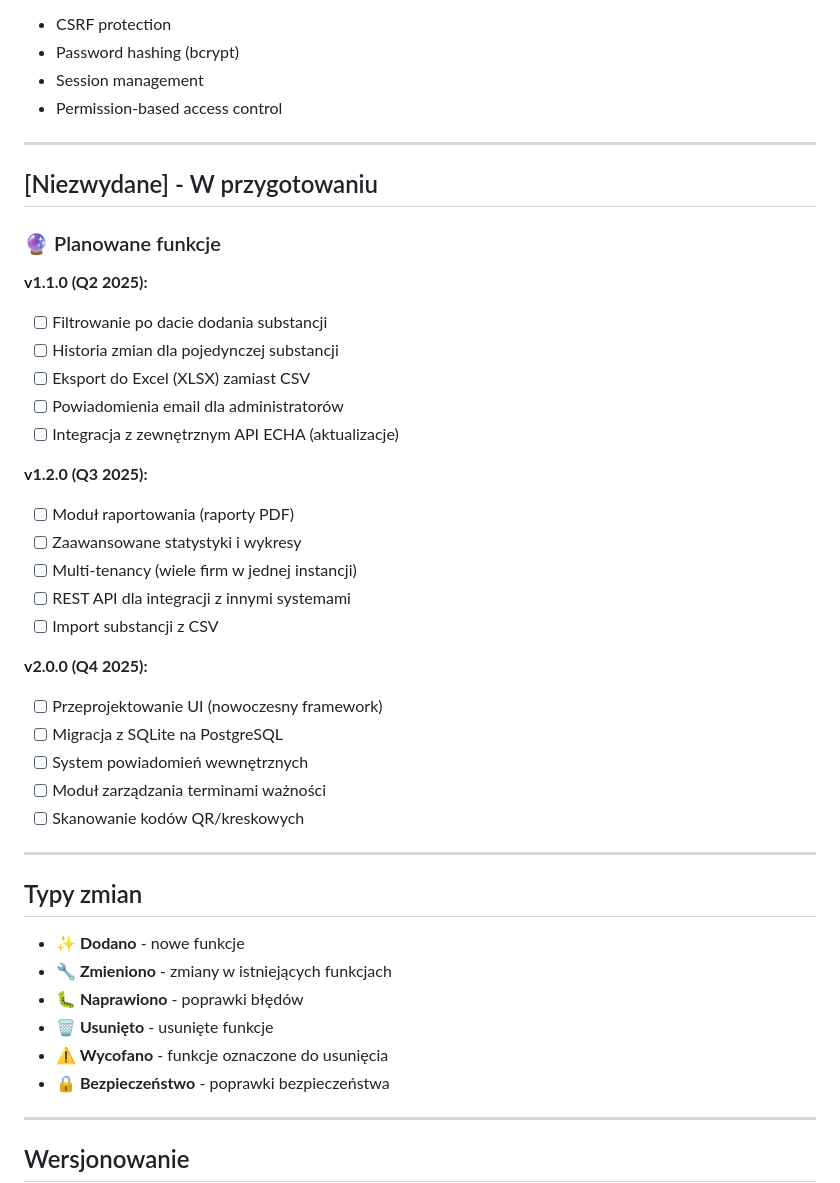
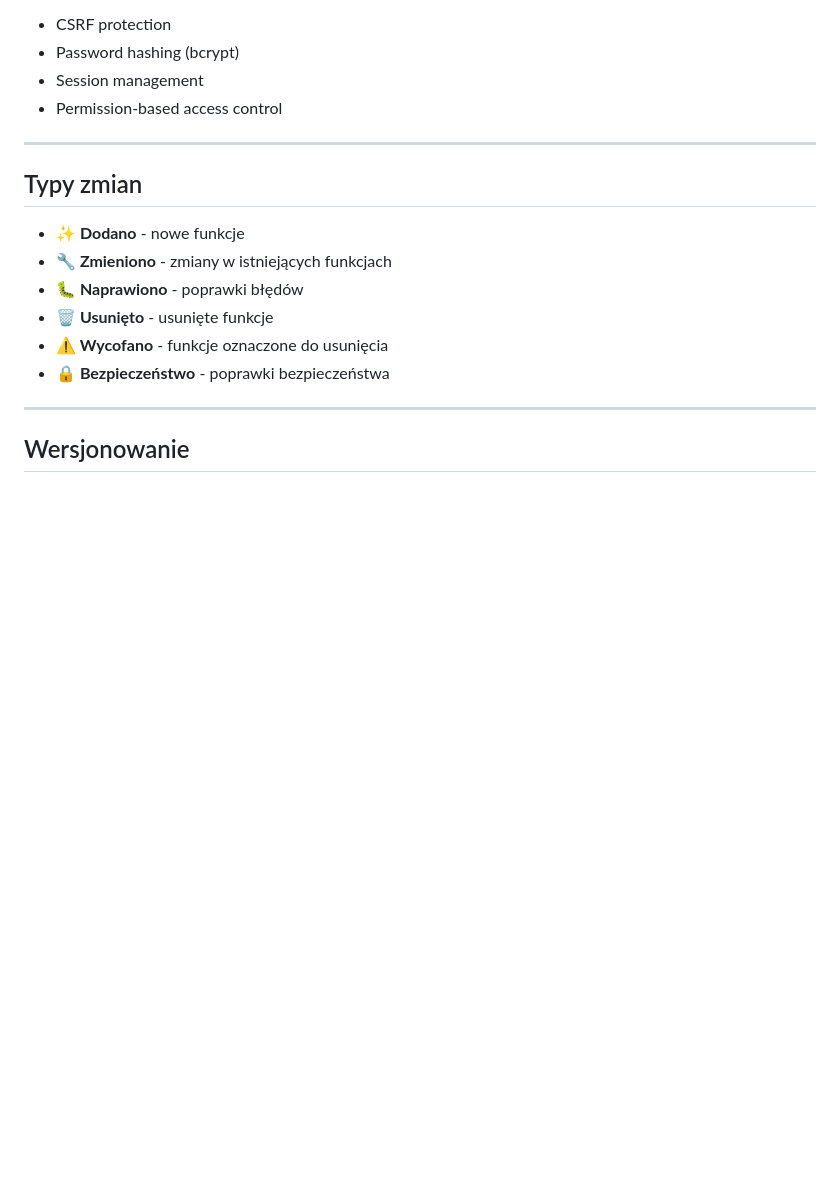
Before and after one commit to blackemperor84/ChemMan, a Markdown page: CHANGELOG.md, the part around the change. GitHub-like rendering; blank space fills up the shorter version.

Commit message:
Remove planned features section from CHANGELOG
- Delete "Niezwydane - W przygotowaniu" section
- Many planned features already implemented (e.g. PostgreSQL in v2.0.0)
- Avoid commitment to uncertain future roadmap

🤖 Generated with [Claude Code](https://claude.com/claude-code)

Co-Authored-By: Claude <noreply@anthropic.com>

```diff
--- a/CHANGELOG.md
+++ b/CHANGELOG.md
@@ -227,33 +227,6 @@ Pierwsza stabilna wersja systemu ChemMan.
 
 ---
 
-## [Niezwydane] - W przygotowaniu
-
-### 🔮 Planowane funkcje
-
-**v1.1.0 (Q2 2025):**
-- [ ] Filtrowanie po dacie dodania substancji
-- [ ] Historia zmian dla pojedynczej substancji
-- [ ] Eksport do Excel (XLSX) zamiast CSV
-- [ ] Powiadomienia email dla administratorów
-- [ ] Integracja z zewnętrznym API ECHA (aktualizacje)
-
-**v1.2.0 (Q3 2025):**
-- [ ] Moduł raportowania (raporty PDF)
-- [ ] Zaawansowane statystyki i wykresy
-- [ ] Multi-tenancy (wiele firm w jednej instancji)
-- [ ] REST API dla integracji z innymi systemami
-- [ ] Import substancji z CSV
-
-**v2.0.0 (Q4 2025):**
-- [ ] Przeprojektowanie UI (nowoczesny framework)
-- [ ] Migracja z SQLite na PostgreSQL
-- [ ] System powiadomień wewnętrznych
-- [ ] Moduł zarządzania terminami ważności
-- [ ] Skanowanie kodów QR/kreskowych
-
----
-
 ## Typy zmian
 
 - **✨ Dodano** - nowe funkcje
```
